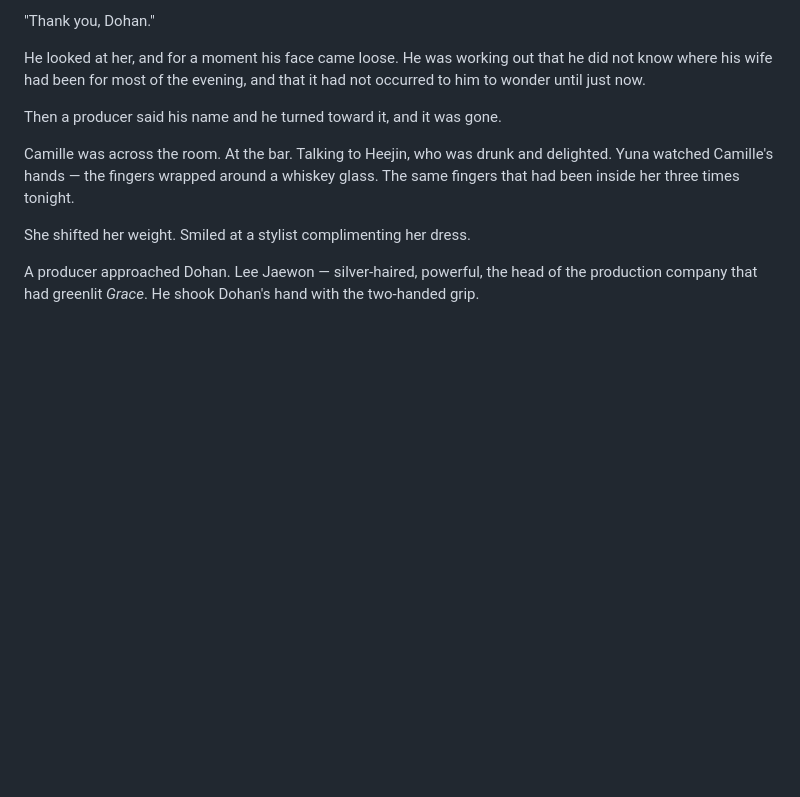
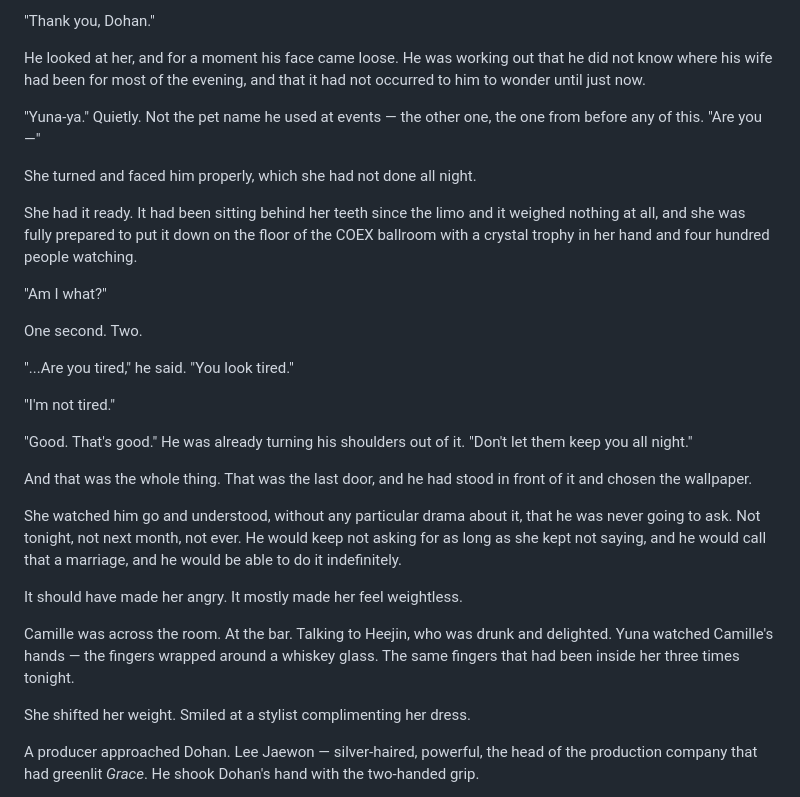
Before and after one commit to 75hhpgy4zv-del/Claude, a Markdown page: chapter_9_best_actress.md, the part around the change. Rendered like a GitHub page; blank space fills up the shorter version.

Commit message:
Ch9: close the cucking arc at the afterparty
Her discretion running out needed a floor, and she never got near
the edge. Now she does.

- He uses the pet name from before the brand, and starts a real
  question
- She turns and faces him properly for the first time all night,
  ready to put it on the floor of the ballroom
- He swerves into 'are you tired' and steers his shoulders out of it
- She works out he is never going to ask, and that he can keep not
  asking indefinitely and call it a marriage
- Ends on weightlessness rather than anger, which sets up Lee
  Jaewon congratulating him twenty seconds later

Co-Authored-By: Claude Opus 5 <noreply@anthropic.com>

```diff
--- a/chapter_9_best_actress.md
+++ b/chapter_9_best_actress.md
@@ -1058,7 +1058,27 @@ She pressed her thighs together. Hard. The pressure on her clit sent a bolt thro
 
 He looked at her, and for a moment his face came loose. He was working out that he did not know where his wife had been for most of the evening, and that it had not occurred to him to wonder until just now.
 
-Then a producer said his name and he turned toward it, and it was gone.
+"Yuna-ya." Quietly. Not the pet name he used at events — the other one, the one from before any of this. "Are you—"
+
+She turned and faced him properly, which she had not done all night.
+
+She had it ready. It had been sitting behind her teeth since the limo and it weighed nothing at all, and she was fully prepared to put it down on the floor of the COEX ballroom with a crystal trophy in her hand and four hundred people watching.
+
+"Am I what?"
+
+One second. Two.
+
+"...Are you tired," he said. "You look tired."
+
+"I'm not tired."
+
+"Good. That's good." He was already turning his shoulders out of it. "Don't let them keep you all night."
+
+And that was the whole thing. That was the last door, and he had stood in front of it and chosen the wallpaper.
+
+She watched him go and understood, without any particular drama about it, that he was never going to ask. Not tonight, not next month, not ever. He would keep not asking for as long as she kept not saying, and he would call that a marriage, and he would be able to do it indefinitely.
+
+It should have made her angry. It mostly made her feel weightless.
 
 Camille was across the room. At the bar. Talking to Heejin, who was drunk and delighted. Yuna watched Camille's hands — the fingers wrapped around a whiskey glass. The same fingers that had been inside her three times tonight.
 
```
